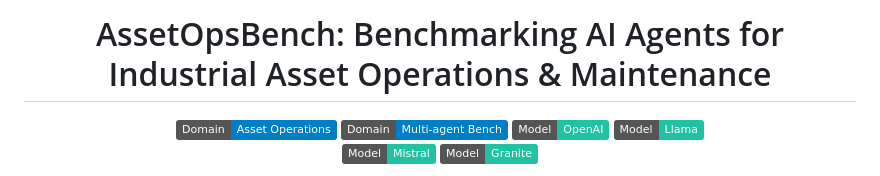
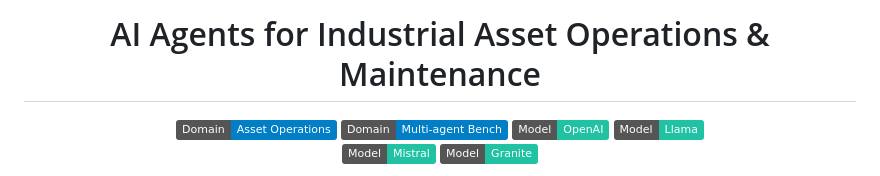
Before and after one commit to supminal/AssetOpsBench, a Markdown page: README.md, the part around the change. Rendered like a GitHub page; badges without logos.

```diff
--- a/README.md
+++ b/README.md
@@ -1,6 +1,6 @@
 <div align="center">
 
-# AssetOpsBench: Benchmarking AI Agents for Industrial Asset Operations & Maintenance
+# AI Agents for Industrial Asset Operations & Maintenance
 
 ![AssetOps](https://img.shields.io/badge/Domain-Asset_Operations-blue)
 ![MultiAgentBench](https://img.shields.io/badge/Domain-Multi--agent_Bench-blue)
```
